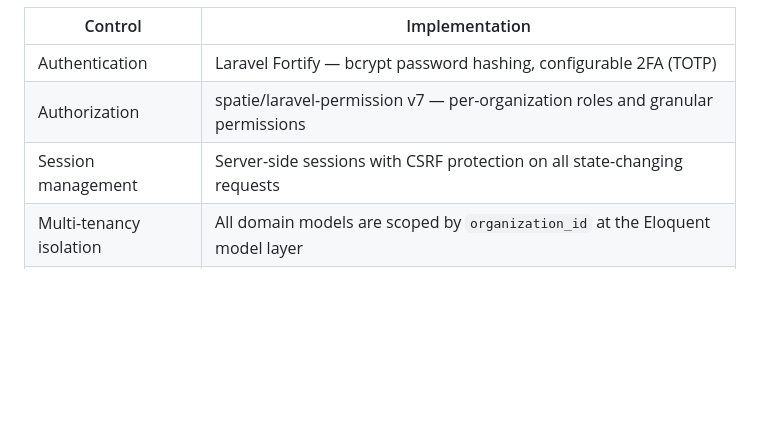
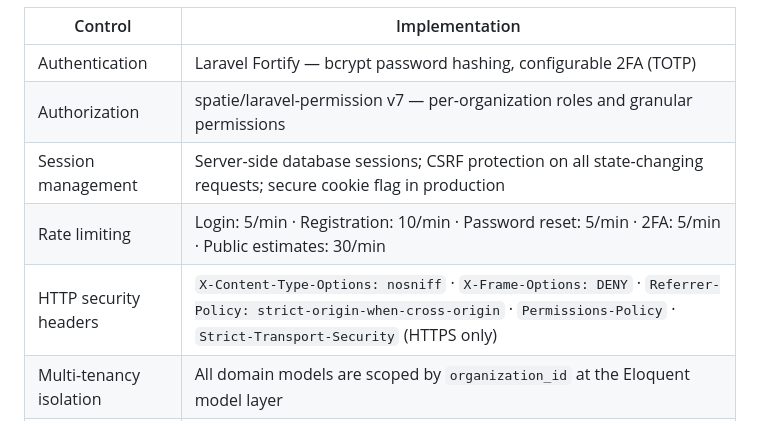
Before and after one commit to michaelstoffer/fieldops-hub, a Markdown page: SECURITY.md, the part around the change. Drawn GitHub-style; blank space fills up the shorter version.

```diff
--- a/SECURITY.md
+++ b/SECURITY.md
@@ -88,7 +88,9 @@ For context when evaluating the attack surface, FieldOps Hub includes the follow
 |---------|---------------|
 | Authentication | Laravel Fortify — bcrypt password hashing, configurable 2FA (TOTP) |
 | Authorization | spatie/laravel-permission v7 — per-organization roles and granular permissions |
-| Session management | Server-side sessions with CSRF protection on all state-changing requests |
+| Session management | Server-side database sessions; CSRF protection on all state-changing requests; secure cookie flag in production |
+| Rate limiting | Login: 5/min · Registration: 10/min · Password reset: 5/min · 2FA: 5/min · Public estimates: 30/min |
+| HTTP security headers | `X-Content-Type-Options: nosniff` · `X-Frame-Options: DENY` · `Referrer-Policy: strict-origin-when-cross-origin` · `Permissions-Policy` · `Strict-Transport-Security` (HTTPS only) |
 | Multi-tenancy isolation | All domain models are scoped by `organization_id` at the Eloquent model layer |
 | Input validation | Laravel Form Requests with strict validation rules on all write endpoints |
 | XSS protection | Inertia.js renders data server-side; cookie values are whitelisted before use in views |
```
Also changed, not shown: CHANGELOG.md (+8 -0 lines), README.md (+5 -1 lines).
